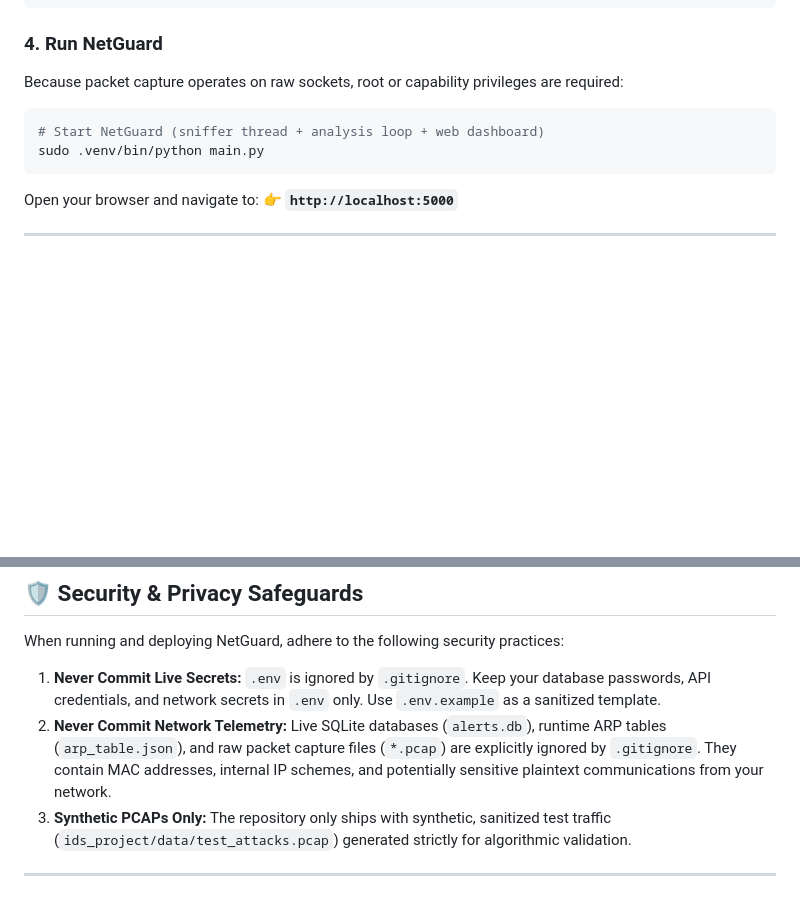
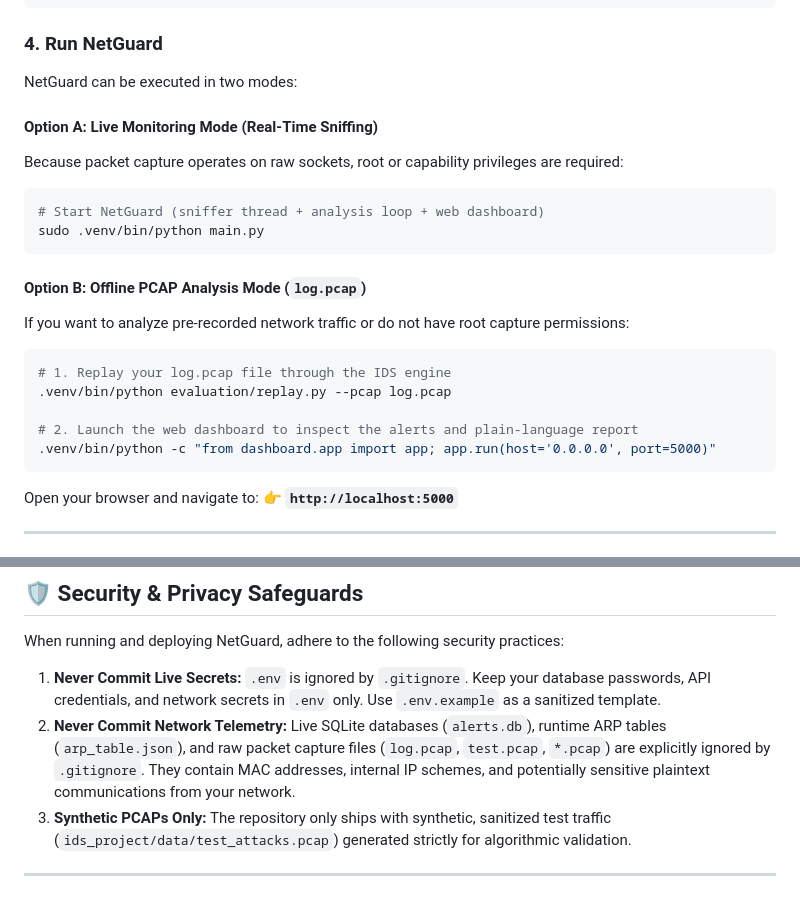
Before and after one commit to harshitagrwl1608/Network_Intrusion_Detection_System, a Markdown page: README.md, 2 parts joined by grey strips. GitHub-like rendering; blank space fills up the shorter version.

````diff
--- a/README.md
+++ b/README.md
@@ -225,11 +271,25 @@ nano .env
 
 ### 4. Run NetGuard
 
+NetGuard can be executed in two modes:
+
+#### Option A: Live Monitoring Mode (Real-Time Sniffing)
 Because packet capture operates on raw sockets, root or capability privileges are required:
 
 ```bash
 # Start NetGuard (sniffer thread + analysis loop + web dashboard)
 sudo .venv/bin/python main.py
+```
+
+#### Option B: Offline PCAP Analysis Mode (`log.pcap`)
+If you want to analyze pre-recorded network traffic or do not have root capture permissions:
+
+```bash
+# 1. Replay your log.pcap file through the IDS engine
+.venv/bin/python evaluation/replay.py --pcap log.pcap
+
+# 2. Launch the web dashboard to inspect the alerts and plain-language report
+.venv/bin/python -c "from dashboard.app import app; app.run(host='0.0.0.0', port=5000)"
 ```
 
 Open your browser and navigate to:
@@ -283,7 +343,7 @@ python main.py
 When running and deploying NetGuard, adhere to the following security practices:
 
 1. **Never Commit Live Secrets:** `.env` is ignored by `.gitignore`. Keep your database passwords, API credentials, and network secrets in `.env` only. Use `.env.example` as a sanitized template.
-2. **Never Commit Network Telemetry:** Live SQLite databases (`alerts.db`), runtime ARP tables (`arp_table.json`), and raw packet capture files (`*.pcap`) are explicitly ignored by `.gitignore`. They contain MAC addresses, internal IP schemes, and potentially sensitive plaintext communications from your network.
+2. **Never Commit Network Telemetry:** Live SQLite databases (`alerts.db`), runtime ARP tables (`arp_table.json`), and raw packet capture files (`log.pcap`, `test.pcap`, `*.pcap`) are explicitly ignored by `.gitignore`. They contain MAC addresses, internal IP schemes, and potentially sensitive plaintext communications from your network.
 3. **Synthetic PCAPs Only:** The repository only ships with synthetic, sanitized test traffic (`ids_project/data/test_attacks.pcap`) generated strictly for algorithmic validation.
 
 ---
````
Also changed, not shown: other parts of README.md (+55 -9 lines), ids_project/README.md (+69 -10 lines).
